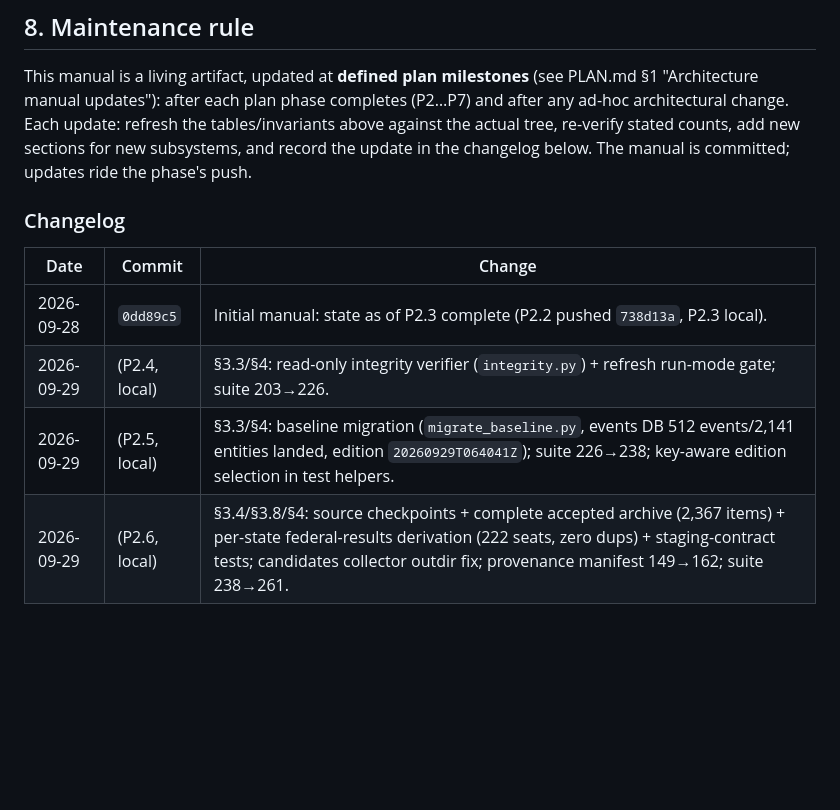
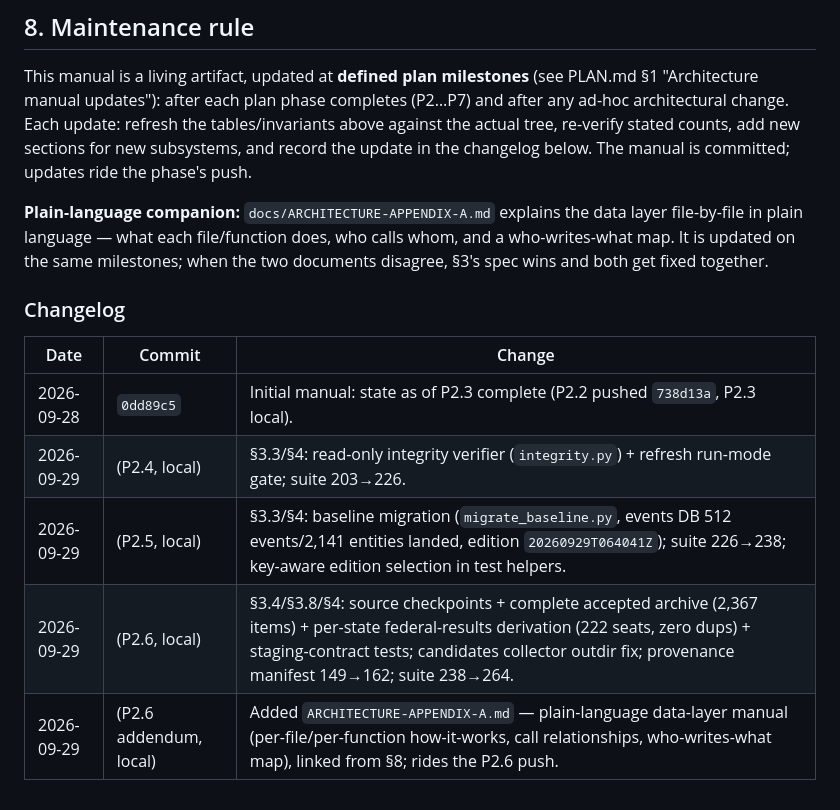
Before and after one commit to tenunan-dev/hitungkerusi, a Markdown page: docs/ARCHITECTURE.md, the part around the change. Drawn GitHub-style; blank space fills up the shorter version.

Commit message:
docs: Appendix A — plain-language data-layer manual (per-file/per-function, call map); link from §8; changelog rows; suite count 264

```diff
--- a/docs/ARCHITECTURE.md
+++ b/docs/ARCHITECTURE.md
@@ -330,6 +330,12 @@ tables/invariants above against the actual tree, re-verify stated counts,
 add new sections for new subsystems, and record the update in the changelog
 below. The manual is committed; updates ride the phase's push.
 
+**Plain-language companion:** `docs/ARCHITECTURE-APPENDIX-A.md` explains the
+data layer file-by-file in plain language — what each file/function does,
+who calls whom, and a who-writes-what map. It is updated on the same
+milestones; when the two documents disagree, §3's spec wins and both get
+fixed together.
+
 ### Changelog
 
 | Date | Commit | Change |
@@ -337,4 +343,5 @@ below. The manual is committed; updates ride the phase's push.
 | 2026-09-28 | `0dd89c5` | Initial manual: state as of P2.3 complete (P2.2 pushed `738d13a`, P2.3 local). |
 | 2026-09-29 | (P2.4, local) | §3.3/§4: read-only integrity verifier (`integrity.py`) + refresh run-mode gate; suite 203→226. |
 | 2026-09-29 | (P2.5, local) | §3.3/§4: baseline migration (`migrate_baseline.py`, events DB 512 events/2,141 entities landed, edition `20260929T064041Z`); suite 226→238; key-aware edition selection in test helpers. |
-| 2026-09-29 | (P2.6, local) | §3.4/§3.8/§4: source checkpoints + complete accepted archive (2,367 items) + per-state federal-results derivation (222 seats, zero dups) + staging-contract tests; candidates collector outdir fix; provenance manifest 149→162; suite 238→261. |
+| 2026-09-29 | (P2.6, local) | §3.4/§3.8/§4: source checkpoints + complete accepted archive (2,367 items) + per-state federal-results derivation (222 seats, zero dups) + staging-contract tests; candidates collector outdir fix; provenance manifest 149→162; suite 238→264. |
+| 2026-09-29 | (P2.6 addendum, local) | Added `ARCHITECTURE-APPENDIX-A.md` — plain-language data-layer manual (per-file/per-function how-it-works, call relationships, who-writes-what map), linked from §8; rides the P2.6 push. |
```
Also changed, not shown: docs/ARCHITECTURE-APPENDIX-A.md (added, +271 -0 lines).
